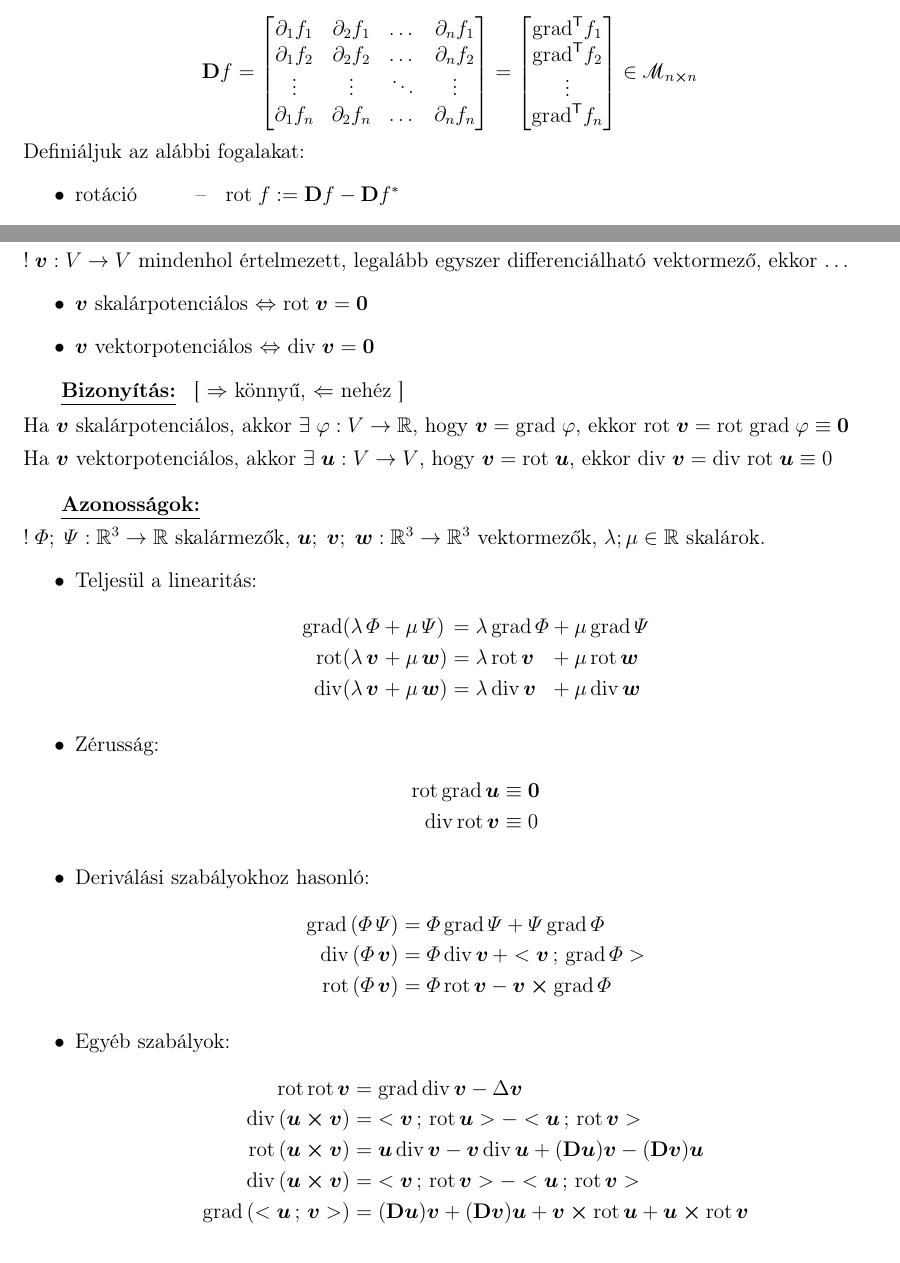
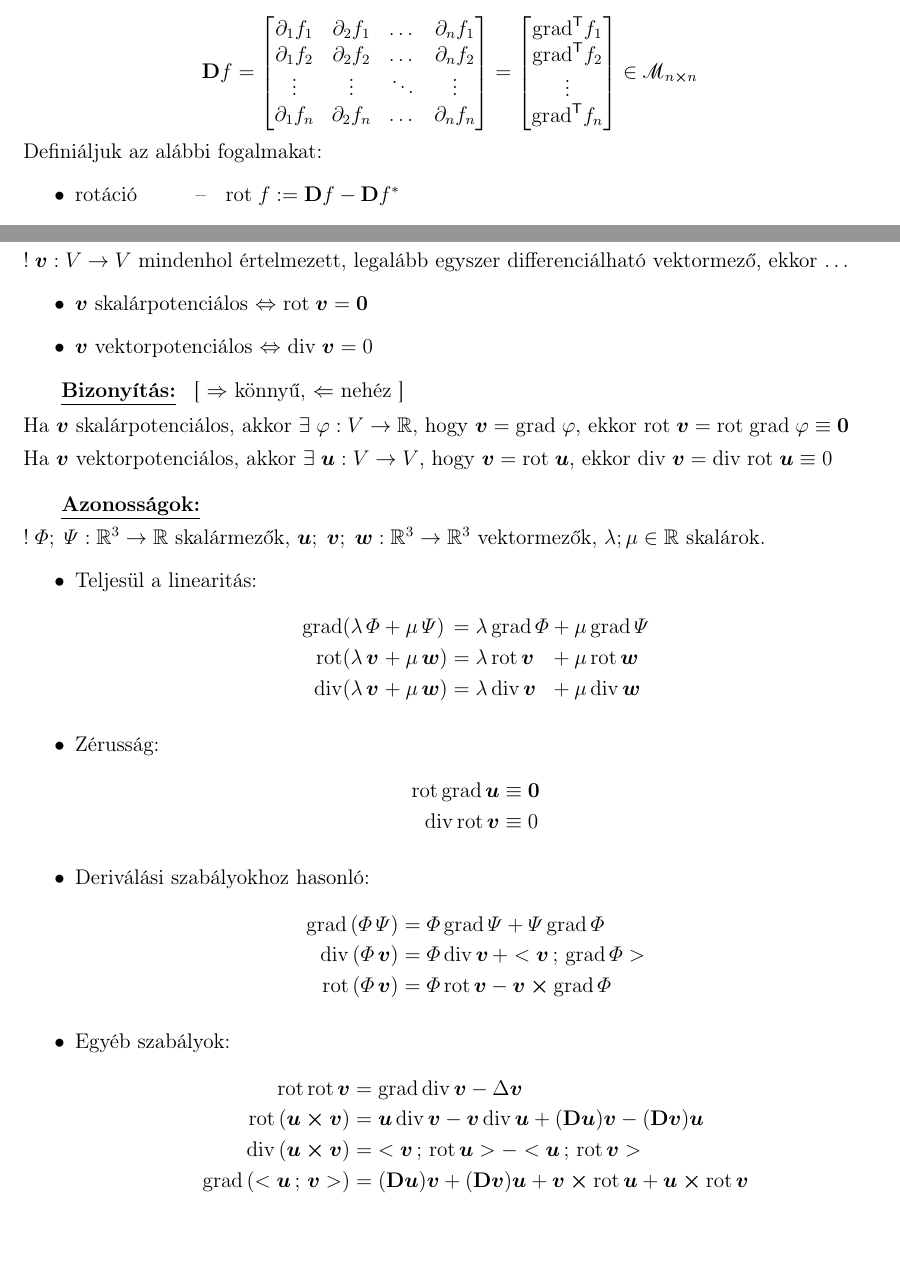
Before and after one commit to tibi1220/G3-jegyzet, a LaTeX document (main.tex, which reads week-02.tex, week-03.tex): two parts of pages 6 and 8 of 11, joined at a grey line, cut so that both start at the same text. Compiled offline with pdfLaTeX.

Commit message:
fix typos

```diff
--- a/week-02.tex
+++ b/week-02.tex
@@ -307,7 +307,7 @@ melynek vegyük a deriváltját:
   \mathcal{M}_{n \cross n}
 \end{equation*}
 
-Definiáljuk az alábbi fogalakat:
+Definiáljuk az alábbi fogalmakat:
 \begin{itemize}
   \item rotáció
         \tabto{2.4cm} – \tabto{3cm}
--- a/week-03.tex
+++ b/week-03.tex
@@ -27,7 +27,7 @@ legalább egyszer differenciálható vektormező, ekkor \dots
         $\rot \; \rvec{v} = \rvec{0}$
 
   \item $\rvec{v}$ vektorpotenciálos $\Leftrightarrow$
-        $\div \; \rvec{v} = \rvec{0}$
+        $\div \; \rvec{v} = 0$
 \end{itemize}
 
 
@@ -91,10 +91,6 @@ $\lambda; \mu \in \mathbb{R}$ skalárok.
            & =\grad \, \div \, \rvec{v}
           - \Delta \rvec{v}
           \\
-          \div \left( \rvec{u} \cross \rvec{v} \right)
-           & = \; \scalar{\rvec{v}}{\rot \, \rvec{u}}
-          - \scalar{\rvec{u}}{\rot \, \rvec{v}}
-          \\
           \rot \left( \rvec{u} \cross \rvec{v} \right)
            & = \rvec{u} \, \div \, \rvec{v}
           - \rvec{v} \, \div \, \rvec{u}
@@ -102,7 +98,7 @@ $\lambda; \mu \in \mathbb{R}$ skalárok.
           - (\Diff \rvec{v}) \rvec{u}
           \\
           \div \left( \rvec{u} \cross \rvec{v} \right)
-           & = \; \scalar{\rvec{v}}{\rot \, \rvec{v}}
+           & = \; \scalar{\rvec{v}}{\rot \, \rvec{u}}
           - \scalar{\rvec{u}}{\rot \, \rvec{v}}
           \\
           \grad \left( \scalar{\rvec{u}}{\rvec{v}} \right)
```
Also changed, not shown: week-03.tex (4 more changed lines).
